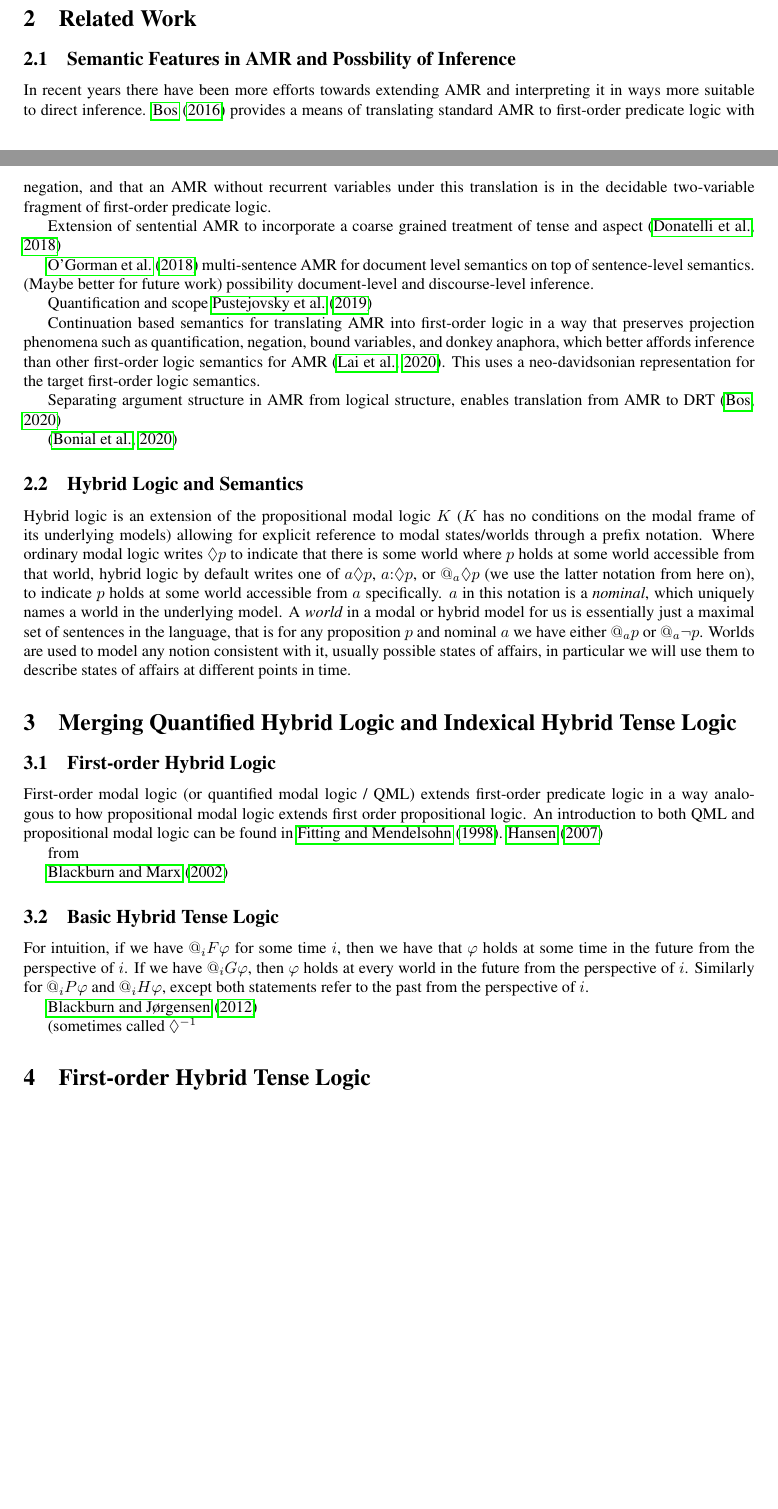
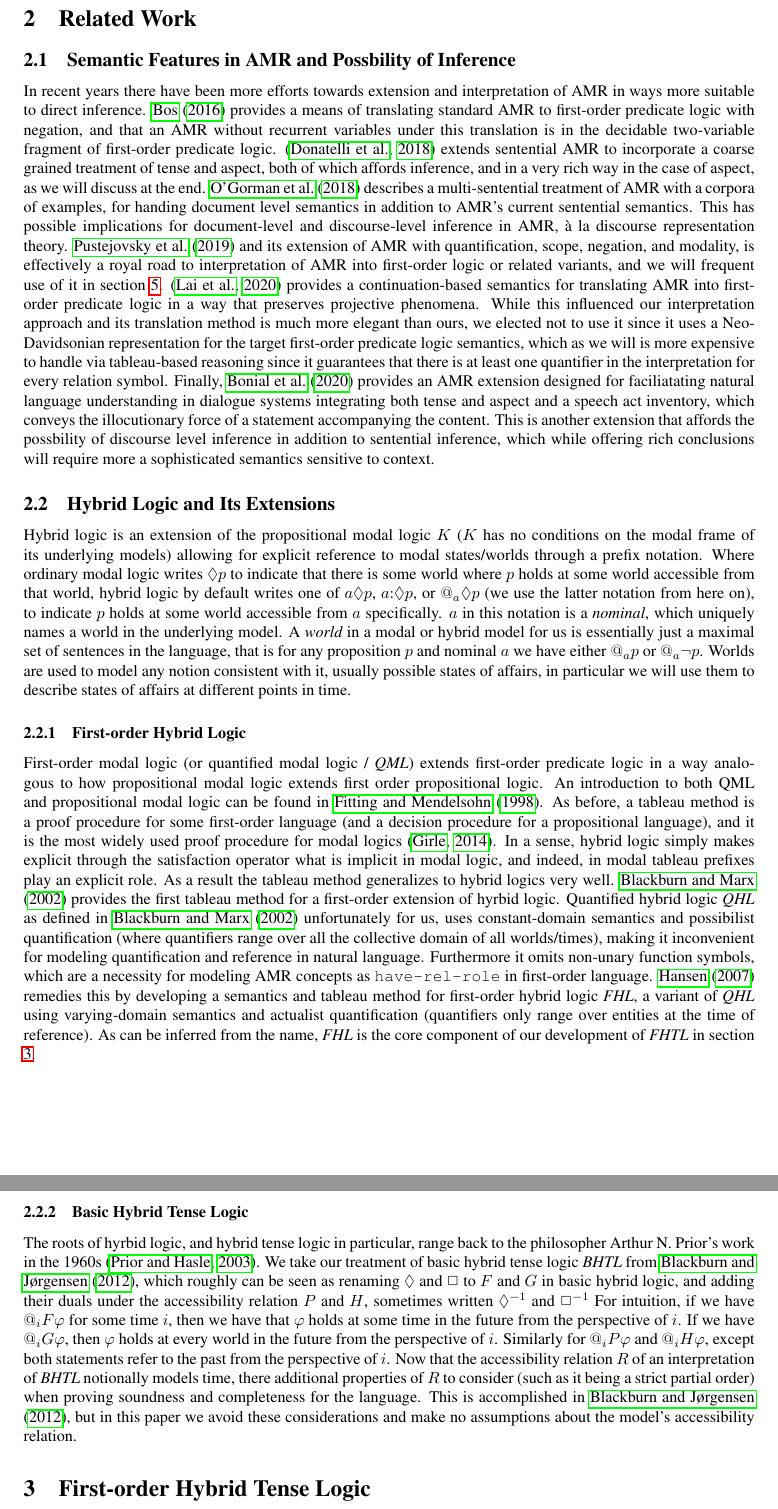
Before and after one commit to Eli-Goldner/masters-thesis, a LaTeX thesis (thesis.tex): two parts of pages 1 and 2 of 17 before the commit and two parts of pages 2 and 3 of 18 after it, joined at a grey line, cut so that both start at the same text, the shorter picture padded with empty space. Compiled offline with pdfLaTeX.

Commit message:
modified:   references.bib 	modified:   thesis.pdf 	modified:   thesis.tex

```diff
--- a/thesis.tex
+++ b/thesis.tex
@@ -221,38 +228,43 @@ The tableau method is a well known
 %% Reference UMR?
 
 In recent years there have been more efforts towards
-extending AMR and interpreting it in ways more suitable to
+extension and interpretation of AMR in ways more suitable to
 direct inference.
 \citet{bos-2016-squib} provides a means of translating
 standard AMR to first-order predicate logic with negation,
 and that an AMR  without recurrent variables
 under this translation is in the decidable two-variable fragment of first-order predicate logic.
-
-Extension of sentential AMR to incorporate a coarse grained
-treatment of tense and aspect \citep{donatelli-etal-2018-annotation}
-
-\citet{ogorman-etal-2018-amr} multi-sentence AMR
-for document level semantics on top of sentence-level
-semantics.
-(Maybe better for future work) possibility
-document-level and discourse-level inference.
-
-Quantification and scope \citet{pustejovsky-etal-2019-modeling}
-
-Continuation based semantics for translating AMR into first-order
-logic in a way that preserves projection phenomena such as quantification,
-negation, bound variables, and donkey anaphora, which better affords
-inference than other first-order logic semantics for AMR \citep{lai-etal-2020-continuation}.
-This uses a neo-davidsonian representation for the target first-order logic semantics.
-
-
-
+\citep{donatelli-etal-2018-annotation} extends sentential AMR to incorporate a coarse grained
+treatment of tense and aspect, both of which affords inference,
+and in a very rich way in the case of aspect, as we will discuss at the end.
+\citet{ogorman-etal-2018-amr} describes a multi-sentential treatment of AMR
+with a corpora of examples, for handing document level semantics in addition
+to AMR's current sentential semantics. This has possible implications for
+document-level and discourse-level inference in AMR, {\`a} la discourse representation theory.
+\citet{pustejovsky-etal-2019-modeling} and its extension of AMR with quantification, scope, negation,
+and modality, is effectively a royal road to interpretation of AMR into first-order logic
+or related variants, and we will frequent use of it in section \ref{interp}.
+\citep{lai-etal-2020-continuation} provides a continuation-based semantics
+for translating AMR into first-order
+predicate logic in a way that preserves projective phenomena.
+While this influenced our interpretation approach and its translation
+method is much more elegant than ours, we elected not to use it since
+it uses a Neo-Davidsonian representation for the target first-order predicate logic semantics,
+which as we will is more expensive to handle via tableau-based reasoning since
+it guarantees that there is at least one quantifier in the interpretation for every relation symbol.
+\iffalse
 Separating argument structure in AMR from logical structure, enables
 translation from AMR to DRT \citep{bos-2020-separating}
-
-\citep{bonial-etal-2020-dialogue}
-
-\subsection{Hybrid Logic and Semantics}
+\fi
+Finally, \citet{bonial-etal-2020-dialogue} provides an AMR extension
+designed for faciliatating natural language understanding in dialogue
+systems integrating both tense and aspect and a speech act inventory,
+which conveys the illocutionary force of a statement accompanying the content.
+This is another extension that affords the possbility of discourse level inference
+in addition to sentential inference, which while offering rich conclusions will
+require more a sophisticated semantics sensitive to context.
+
+\subsection{Hybrid Logic and Its Extensions}
 
 Hybrid logic is an extension of the propositional modal logic $K$
 ($K$ has no conditions on the modal frame of its underlying models)
@@ -274,33 +286,47 @@ consistent with it, usually possible states of affairs,
 in particular we will use them to describe states of affairs at
 different points in time.
 
-
-\section{Merging Quantified Hybrid Logic and Indexical Hybrid Tense Logic}
-
-\subsection{First-order Hybrid Logic}
-
-First-order modal logic (or quantified modal logic / QML) extends first-order predicate logic
+\subsubsection{First-order Hybrid Logic}
+
+First-order modal logic (or quantified modal logic / {\it QML}) extends first-order predicate logic
 in a way analogous to how propositional modal logic extends first order
 propositional logic.
 An introduction to both QML and propositional modal logic can be found in
-\citet*{fitting-modal}.
-\citet*{hansen2007tableau}
-
-from
-
-\citet*{quantified}
-
-\subsection{Basic Hybrid Tense Logic}
-
-
+\citet*{fitting-modal}.  As before, a tableau method is a proof procedure for
+some first-order language (and a decision procedure for a propositional language), and it is the
+most widely used proof procedure for modal logics \citep{girle2014modal}.
+In a sense, hybrid logic simply makes explicit through the satisfaction operator what is implicit in modal logic, and indeed, in modal tableau prefixes play an explicit role.  As a result the tableau method generalizes
+to hybrid logics very well.  \citet*{quantified} provides the first tableau method for a first-order extension of hyrbid logic.  Quantified hybrid logic {\it QHL} as defined in \citet*{quantified} unfortunately
+for us, uses constant-domain semantics and possibilist quantification
+(where quantifiers range over all the collective domain of all worlds/times),
+making it inconvenient for modeling quantification and reference in natural language.
+Furthermore it omits non-unary function symbols, which are a necessity for modeling
+AMR concepts as \texttt{have-rel-role} in first-order language.
+\citet*{hansen2007tableau} remedies this by developing a semantics and tableau method for first-order hybrid logic {\it FHL},
+a variant of {\it QHL} using varying-domain semantics and actualist quantification
+(quantifiers only range over entities at the time of reference).
+As can be inferred from the name,
+{\it FHL} is the core component of our development of {\it FHTL} in section \ref{fhtl}.
+
+
+\subsubsection{Basic Hybrid Tense Logic}
+
+The roots of hyrbid logic, and hybrid tense logic in particular,
+range back to the philosopher Arthur N. Prior's work in the 1960s \citep{prior2003papers}.
+We take our treatment of basic hybrid tense logic {\it BHTL} from \citet*{blackburn2012indexical},
+which roughly can be seen as renaming $\lozenge$ and $\Box$ to $F$ and $G$ in basic hybrid logic,
+and adding their duals under the accessibility relation $P$ and $H$, sometimes written
+$\lozenge^{-1}$ and $\Box^{-1}$
 For intuition, if we have $@_i F \phi$ for some time $i$,
 then we have that $\phi$ holds at some time in the future from the perspective of $i$.
 If we have $@_i G \phi$, then $\phi$ holds at every world in the future from the perspective of
 $i$.  Similarly for $@_i P \phi$ and $@_i H \phi$, except both statements refer to the past from
-the perspective of $i$.
-
-\citet*{blackburn2012indexical}
-
-(sometimes called $\lozenge^{-1}$
+the perspective of $i$.  Now that the accessibility relation $R$ of an interpretation
+of {\it BHTL} notionally models time, there additional properties of $R$ to consider
+(such as it being a strict partial order) when
+proving soundness and completeness for the language.
+This is accomplished in \citet*{blackburn2012indexical},
+but in this paper we avoid these considerations and make no
+assumptions about the model's accessibility relation.
 
 \section{First-order Hybrid Tense Logic}
```
Also changed, not shown: references.bib (+13 -0 lines), thesis.pdf, thesis.tex (25 more changed lines).
